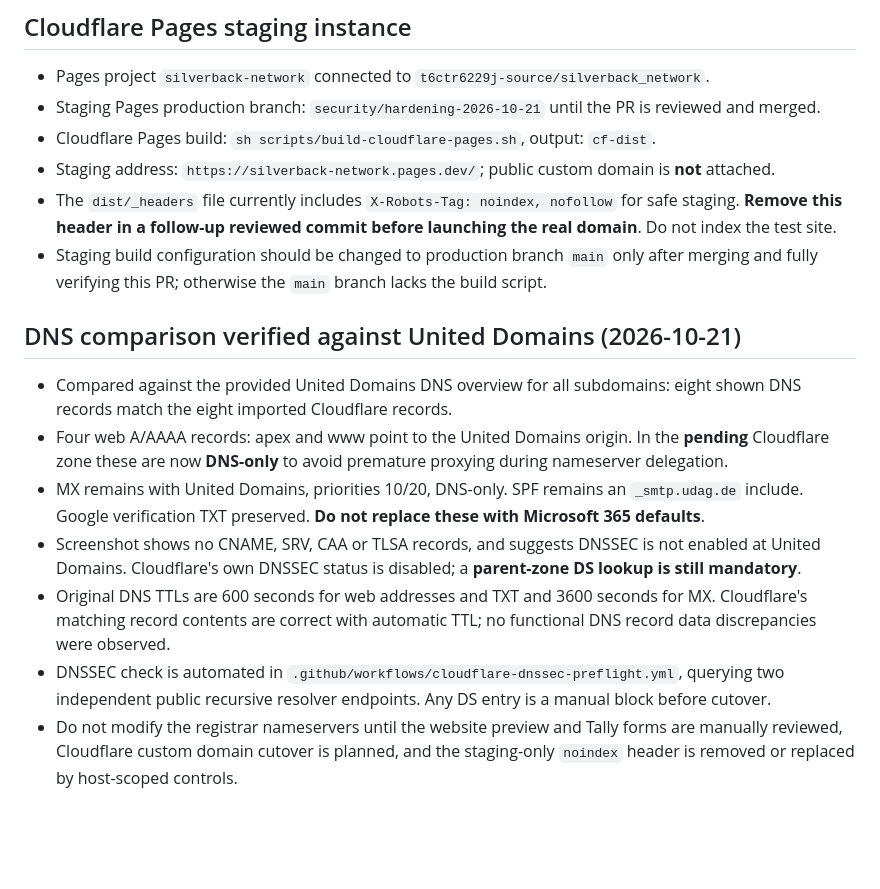
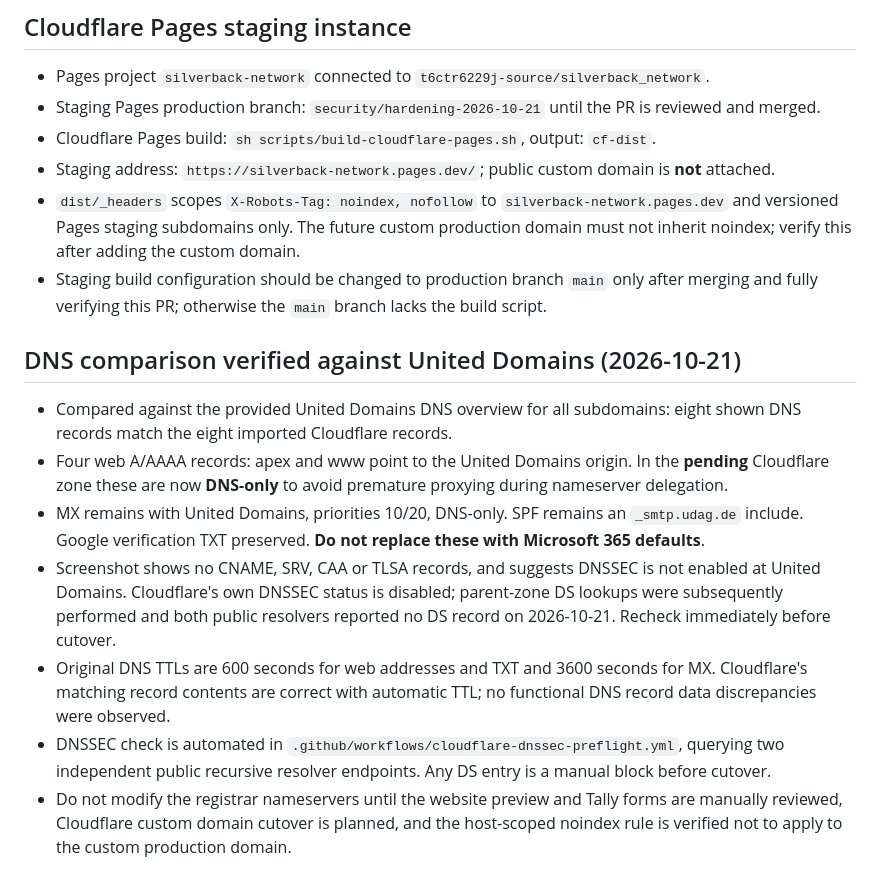
Before and after one commit to t6ctr6229j-source/silverback_network, a Markdown page: docs/cloudflare-migration.md, the part around the change. GitHub-like rendering; blank space fills up the shorter version.

Commit message:
cloudflare: record DNSSEC preflight pass and production-safe host-scoped noindex

```diff
--- a/docs/cloudflare-migration.md
+++ b/docs/cloudflare-migration.md
@@ -35,14 +35,14 @@
 - Staging Pages production branch: `security/hardening-2026-10-21` until the PR is reviewed and merged.
 - Cloudflare Pages build: `sh scripts/build-cloudflare-pages.sh`, output: `cf-dist`.
 - Staging address: `https://silverback-network.pages.dev/`; public custom domain is **not** attached.
-- The `dist/_headers` file currently includes `X-Robots-Tag: noindex, nofollow` for safe staging. **Remove this header in a follow-up reviewed commit before launching the real domain**. Do not index the test site.
+- `dist/_headers` scopes `X-Robots-Tag: noindex, nofollow` to `silverback-network.pages.dev` and versioned Pages staging subdomains only. The future custom production domain must not inherit noindex; verify this after adding the custom domain.
 - Staging build configuration should be changed to production branch `main` only after merging and fully verifying this PR; otherwise the `main` branch lacks the build script.
 
 ## DNS comparison verified against United Domains (2026-10-21)
 - Compared against the provided United Domains DNS overview for all subdomains: eight shown DNS records match the eight imported Cloudflare records.
 - Four web A/AAAA records: apex and www point to the United Domains origin. In the **pending** Cloudflare zone these are now **DNS-only** to avoid premature proxying during nameserver delegation.
 - MX remains with United Domains, priorities 10/20, DNS-only. SPF remains an `_smtp.udag.de` include. Google verification TXT preserved. **Do not replace these with Microsoft 365 defaults**.
-- Screenshot shows no CNAME, SRV, CAA or TLSA records, and suggests DNSSEC is not enabled at United Domains. Cloudflare's own DNSSEC status is disabled; a **parent-zone DS lookup is still mandatory**.
+- Screenshot shows no CNAME, SRV, CAA or TLSA records, and suggests DNSSEC is not enabled at United Domains. Cloudflare's own DNSSEC status is disabled; parent-zone DS lookups were subsequently performed and both public resolvers reported no DS record on 2026-10-21. Recheck immediately before cutover.
 - Original DNS TTLs are 600 seconds for web addresses and TXT and 3600 seconds for MX. Cloudflare's matching record contents are correct with automatic TTL; no functional DNS record data discrepancies were observed.
 - DNSSEC check is automated in `.github/workflows/cloudflare-dnssec-preflight.yml`, querying two independent public recursive resolver endpoints. Any DS entry is a manual block before cutover.
-- Do not modify the registrar nameservers until the website preview and Tally forms are manually reviewed, Cloudflare custom domain cutover is planned, and the staging-only `noindex` header is removed or replaced by host-scoped controls.
+- Do not modify the registrar nameservers until the website preview and Tally forms are manually reviewed, Cloudflare custom domain cutover is planned, and the host-scoped noindex rule is verified not to apply to the custom production domain.
```
